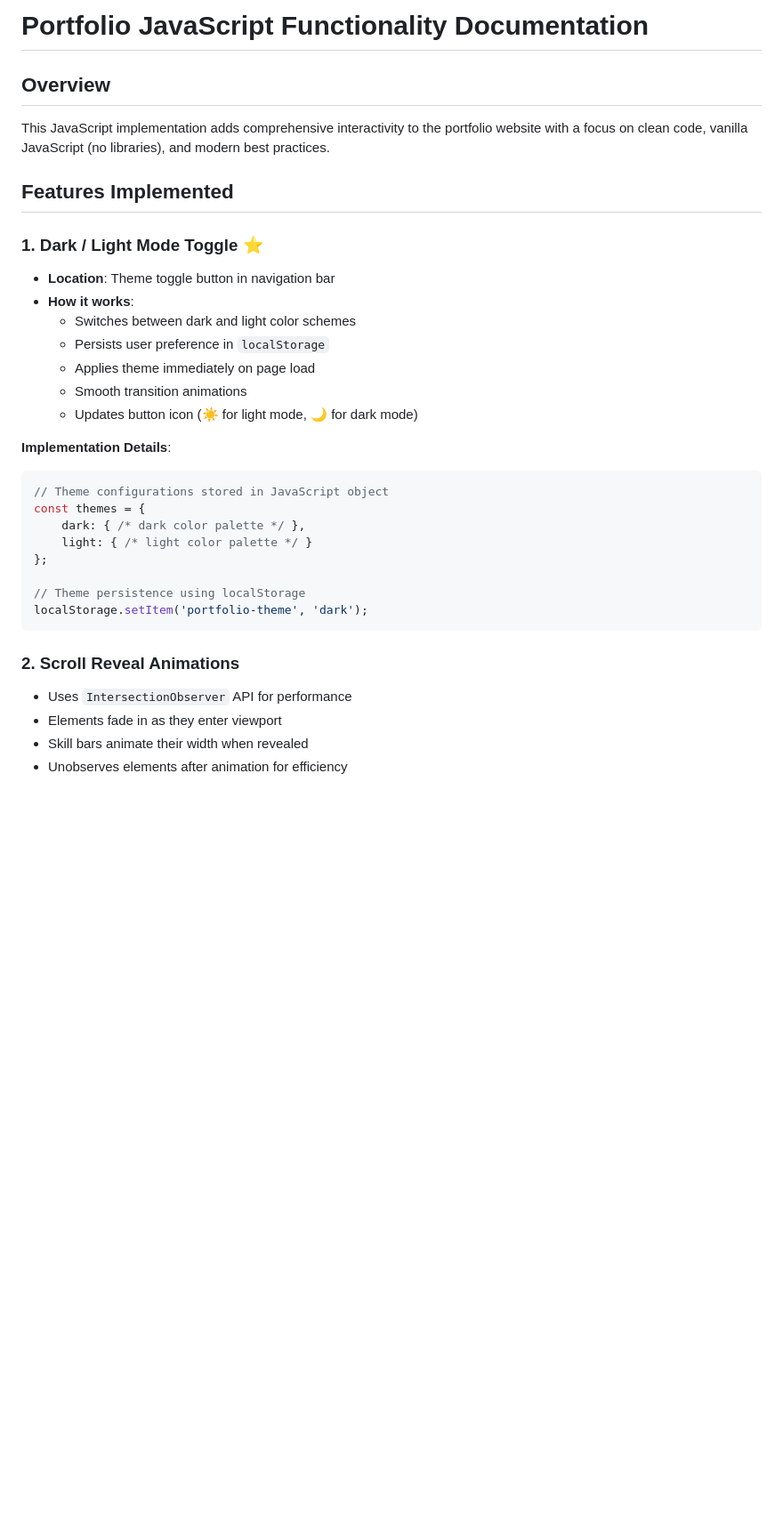
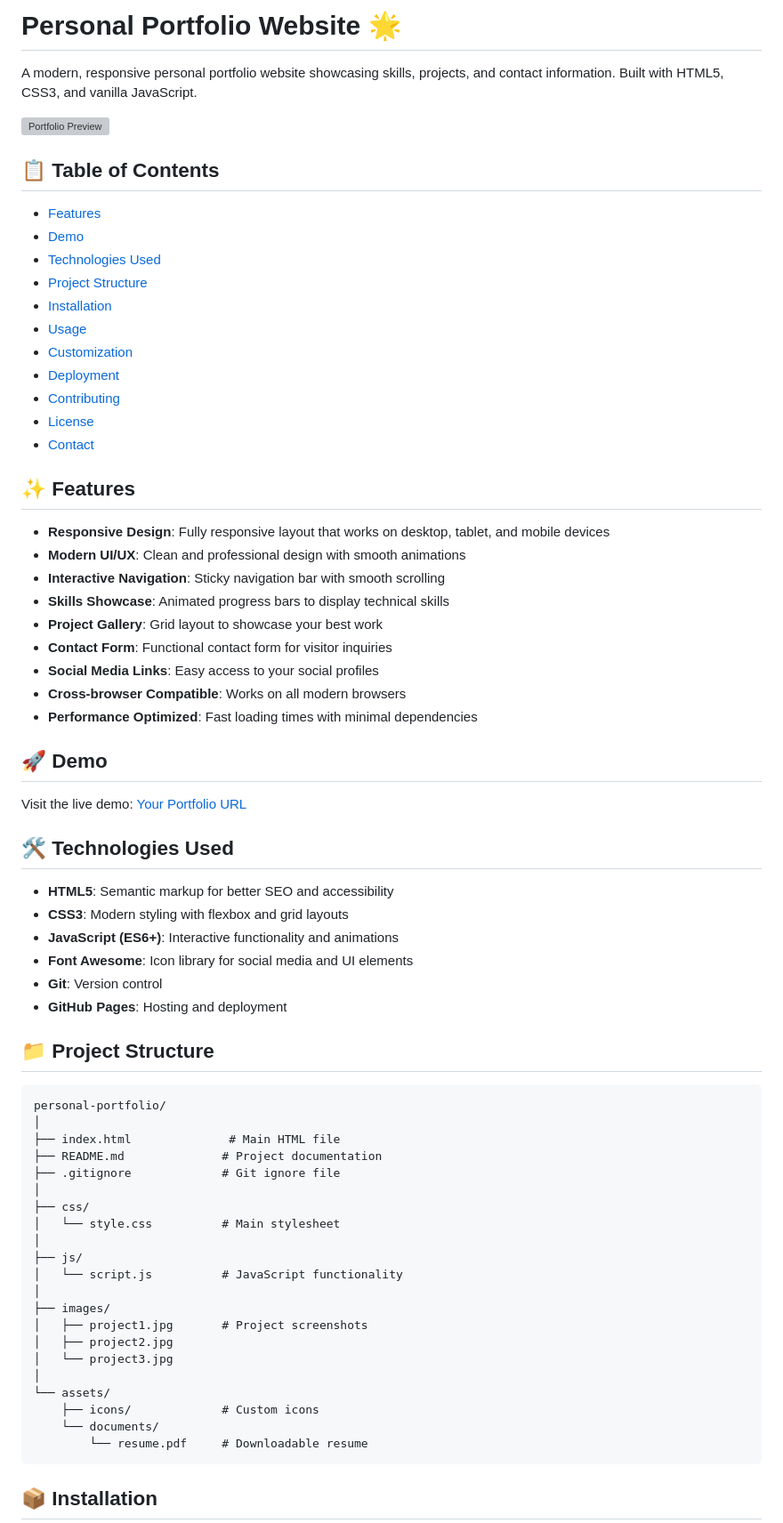
Before and after one commit to lakshmi0698/personal-portfolio, a Markdown page: README.md, the part around one of its changes. Shown at 89% size. Rendered like a GitHub page; blank space fills up the shorter version; grey boxes are pictures that could not be loaded.

````diff
--- a/README.md
+++ b/README.md
@@ -1,34 +1,73 @@
-# Portfolio JavaScript Functionality Documentation
+# Personal Portfolio Website 🌟
 
-## Overview
-This JavaScript implementation adds comprehensive interactivity to the portfolio website with a focus on clean code, vanilla JavaScript (no libraries), and modern best practices.
+A modern, responsive personal portfolio website showcasing skills, projects, and contact information. Built with HTML5, CSS3, and vanilla JavaScript.
 
-## Features Implemented
+![Portfolio Preview](https://via.placeholder.com/800x400/6366f1/ffffff?text=Portfolio+Preview)
 
-### 1. **Dark / Light Mode Toggle** ⭐
-- **Location**: Theme toggle button in navigation bar
-- **How it works**:
-  - Switches between dark and light color schemes
-  - Persists user preference in `localStorage`
-  - Applies theme immediately on page load
-  - Smooth transition animations
-  - Updates button icon (☀️ for light mode, 🌙 for dark mode)
+## 📋 Table of Contents
 
-**Implementation Details**:
-```javascript
-// Theme configurations stored in JavaScript object
-const themes = {
-    dark: { /* dark color palette */ },
-    light: { /* light color palette */ }
-};
+- [Features](#features)
+- [Demo](#demo)
+- [Technologies Used](#technologies-used)
+- [Project Structure](#project-structure)
+- [Installation](#installation)
+- [Usage](#usage)
+- [Customization](#customization)
+- [Deployment](#deployment)
+- [Contributing](#contributing)
+- [License](#license)
+- [Contact](#contact)
 
-// Theme persistence using localStorage
-localStorage.setItem('portfolio-theme', 'dark');
+## ✨ Features
+
+- **Responsive Design**: Fully responsive layout that works on desktop, tablet, and mobile devices
+- **Modern UI/UX**: Clean and professional design with smooth animations
+- **Interactive Navigation**: Sticky navigation bar with smooth scrolling
+- **Skills Showcase**: Animated progress bars to display technical skills
+- **Project Gallery**: Grid layout to showcase your best work
+- **Contact Form**: Functional contact form for visitor inquiries
+- **Social Media Links**: Easy access to your social profiles
+- **Cross-browser Compatible**: Works on all modern browsers
+- **Performance Optimized**: Fast loading times with minimal dependencies
+
+## 🚀 Demo
+
+Visit the live demo: [Your Portfolio URL](https://yourusername.github.io/personal-portfolio/)
+
+## 🛠️ Technologies Used
+
+- **HTML5**: Semantic markup for better SEO and accessibility
+- **CSS3**: Modern styling with flexbox and grid layouts
+- **JavaScript (ES6+)**: Interactive functionality and animations
+- **Font Awesome**: Icon library for social media and UI elements
+- **Git**: Version control
+- **GitHub Pages**: Hosting and deployment
+
+## 📁 Project Structure
+
+```
+personal-portfolio/
+│
+├── index.html              # Main HTML file
+├── README.md              # Project documentation
+├── .gitignore             # Git ignore file
+│
+├── css/
+│   └── style.css          # Main stylesheet
+│
+├── js/
+│   └── script.js          # JavaScript functionality
+│
+├── images/
+│   ├── project1.jpg       # Project screenshots
+│   ├── project2.jpg
+│   └── project3.jpg
+│
+└── assets/
+    ├── icons/             # Custom icons
+    └── documents/
+        └── resume.pdf     # Downloadable resume
 ```
 
-### 2. **Scroll Reveal Animations**
-- Uses `IntersectionObserver` API for performance
-- Elements fade in as they enter viewport
-- Skill bars animate their width when revealed
-- Unobserves elements after animation for efficiency
+## 📦 Installation
 
````
Also changed, not shown: other parts of README.md (+132 -181 lines).
